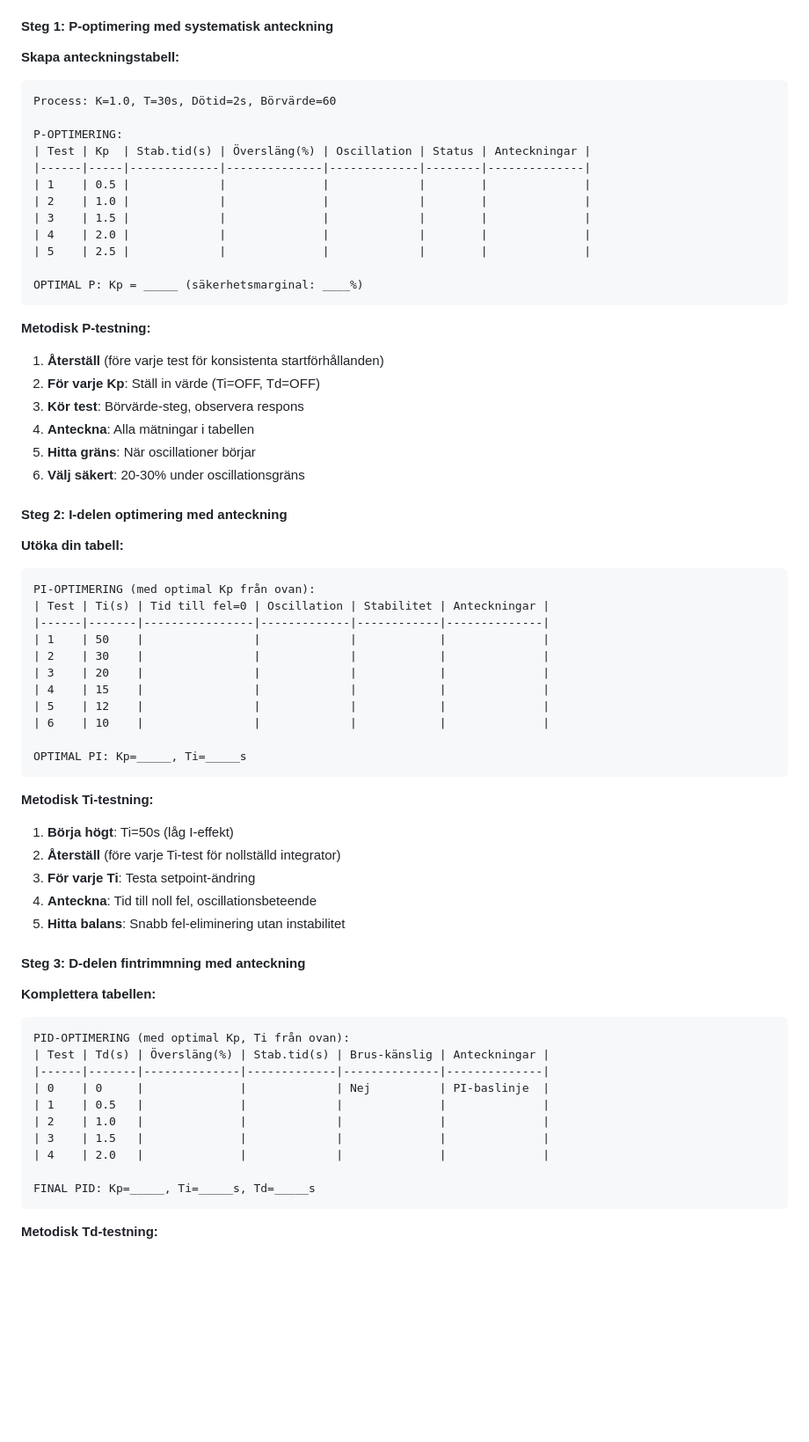
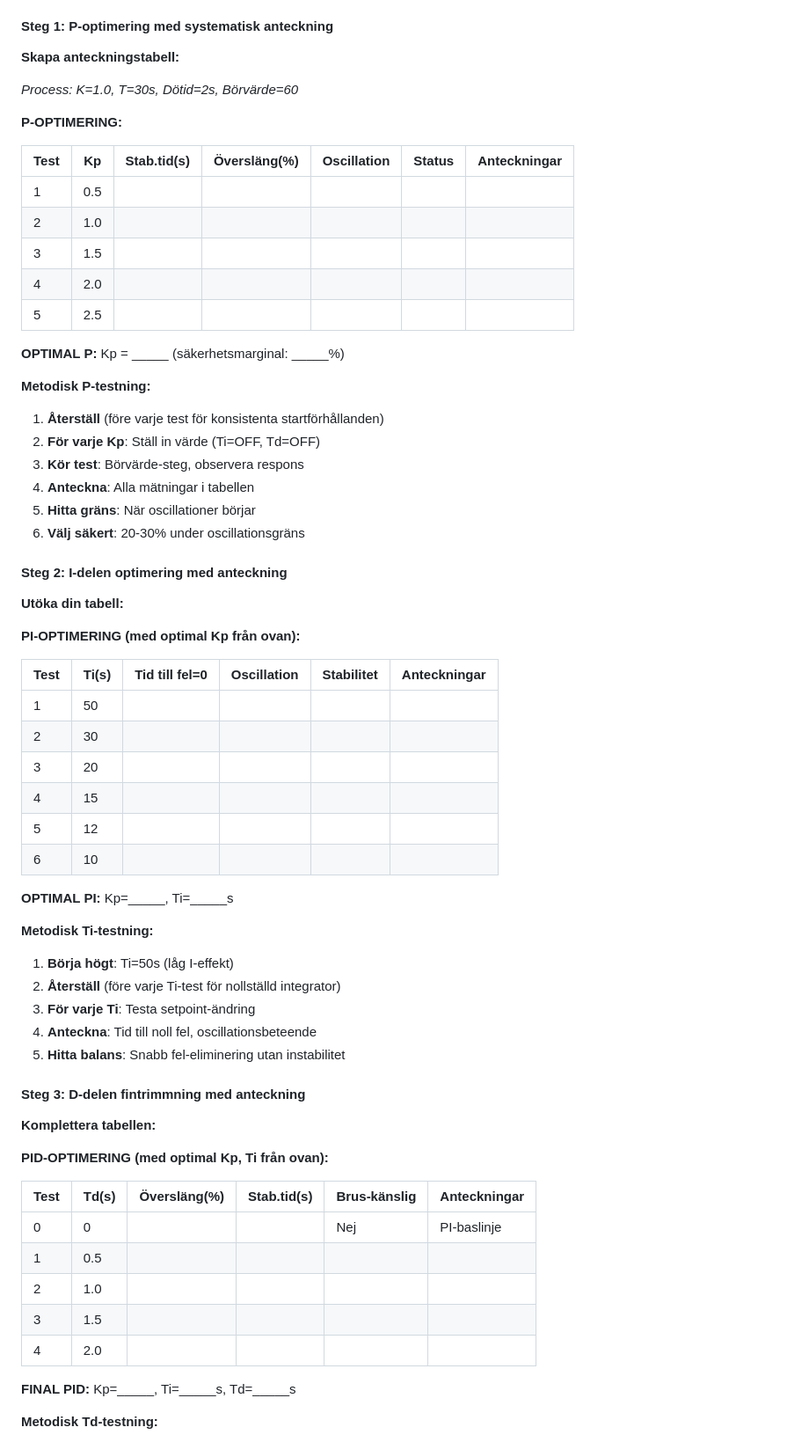
Before and after one commit to PeMan68/PID-simulator, a Markdown page: ovningar-systemoptimering.md, the part around the change printed below. Shown: that part at 88% size. Rendered like a GitHub page; blank space fills up the shorter version.

````diff
--- a/ovningar-systemoptimering.md
+++ b/ovningar-systemoptimering.md
@@ -334,10 +360,11 @@ För tydligare demonstration:
 #### Steg 1: P-optimering med systematisk anteckning
 
 **Skapa anteckningstabell:**
-```
-Process: K=1.0, T=30s, Dötid=2s, Börvärde=60
 
-P-OPTIMERING:
+*Process: K=1.0, T=30s, Dötid=2s, Börvärde=60*
+
+**P-OPTIMERING:**
+
 | Test | Kp  | Stab.tid(s) | Översläng(%) | Oscillation | Status | Anteckningar |
 |------|-----|-------------|--------------|-------------|--------|--------------|
 | 1    | 0.5 |             |              |             |        |              |
@@ -346,8 +373,7 @@ P-OPTIMERING:
 | 4    | 2.0 |             |              |             |        |              |
 | 5    | 2.5 |             |              |             |        |              |
 
-OPTIMAL P: Kp = _____ (säkerhetsmarginal: ____%)
-```
+**OPTIMAL P:** Kp = _____ (säkerhetsmarginal: _____%)
 
 **Metodisk P-testning:**
 1. **Återställ** (före varje test för konsistenta startförhållanden)
@@ -360,8 +386,9 @@ OPTIMAL P: Kp = _____ (säkerhetsmarginal: ____%)
 #### Steg 2: I-delen optimering med anteckning
 
 **Utöka din tabell:**
-```
-PI-OPTIMERING (med optimal Kp från ovan):
+
+**PI-OPTIMERING (med optimal Kp från ovan):**
+
 | Test | Ti(s) | Tid till fel=0 | Oscillation | Stabilitet | Anteckningar |
 |------|-------|----------------|-------------|------------|--------------|
 | 1    | 50    |                |             |            |              |
@@ -371,8 +398,7 @@ PI-OPTIMERING (med optimal Kp från ovan):
 | 5    | 12    |                |             |            |              |
 | 6    | 10    |                |             |            |              |
 
-OPTIMAL PI: Kp=_____, Ti=_____s
-```
+**OPTIMAL PI:** Kp=_____, Ti=_____s
 
 **Metodisk Ti-testning:**
 1. **Börja högt**: Ti=50s (låg I-effekt)
@@ -384,8 +410,9 @@ OPTIMAL PI: Kp=_____, Ti=_____s
 #### Steg 3: D-delen fintrimmning med anteckning
 
 **Komplettera tabellen:**
-```
-PID-OPTIMERING (med optimal Kp, Ti från ovan):
+
+**PID-OPTIMERING (med optimal Kp, Ti från ovan):**
+
 | Test | Td(s) | Översläng(%) | Stab.tid(s) | Brus-känslig | Anteckningar |
 |------|-------|--------------|-------------|--------------|--------------|
 | 0    | 0     |              |             | Nej          | PI-baslinje  |
@@ -394,8 +421,7 @@ PID-OPTIMERING (med optimal Kp, Ti från ovan):
 | 3    | 1.5   |              |             |              |              |
 | 4    | 2.0   |              |             |              |              |
 
-FINAL PID: Kp=_____, Ti=_____s, Td=_____s
-```
+**FINAL PID:** Kp=_____, Ti=_____s, Td=_____s
 
 **Metodisk Td-testning:**
 1. **Återställ** → **Baslinje**: Testa utan D-del först
````
Also changed, not shown: other parts of ovningar-systemoptimering.md (+85 -67 lines).
